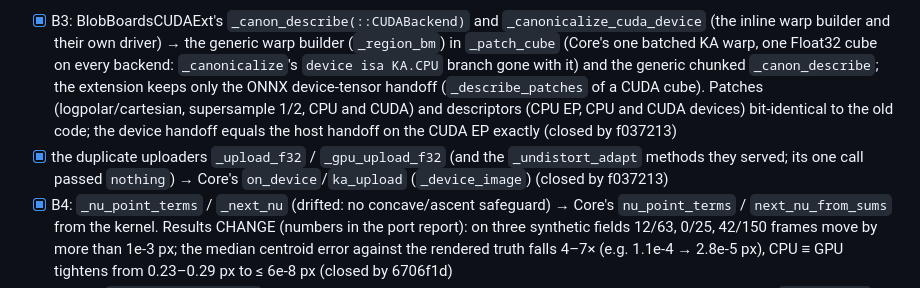
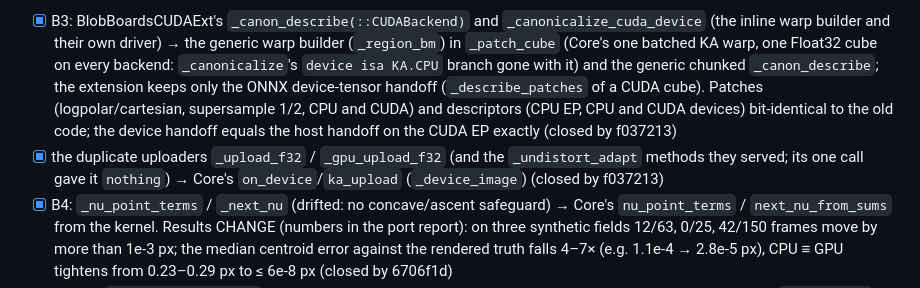
Before and after one commit to VisualGeometryToolkit/BlobBoards.jl, a Markdown page: .release/duplication-checklist.md, the part around the change. Rendered like a GitHub page.

Commit message:
duplication checklist: the uploaders' line in check_naming's words (temporary [sources] to the unregistered 0.9 stack)

```diff
--- a/.release/duplication-checklist.md
+++ b/.release/duplication-checklist.md
@@ -72,7 +72,7 @@ Source: cpu-gpu-twin-audit.md ("BlobBoards"), hoists-09.md ("the one-kernel gate
 `:backend_branch` / `:twin_name` rules (vgtk-hoists d3a02dbf, 9b14e0cb).
 
 - [x] B3: BlobBoardsCUDAExt's `_canon_describe(::CUDABackend)` and `_canonicalize_cuda_device` (the inline warp builder and their own driver) → the generic warp builder (`_region_bm`) in `_patch_cube` (Core's one batched KA warp, one Float32 cube on every backend: `_canonicalize`'s `device isa KA.CPU` branch gone with it) and the generic chunked `_canon_describe`; the extension keeps only the ONNX device-tensor handoff (`_describe_patches` of a CUDA cube). Patches (logpolar/cartesian, supersample 1/2, CPU and CUDA) and descriptors (CPU EP, CPU and CUDA devices) bit-identical to the old code; the device handoff equals the host handoff on the CUDA EP exactly (closed by f037213)
-- [x] the duplicate uploaders `_upload_f32` / `_gpu_upload_f32` (and the `_undistort_adapt` methods they served; its one call passed `nothing`) → Core's `on_device`/`ka_upload` (`_device_image`) (closed by f037213)
+- [x] the duplicate uploaders `_upload_f32` / `_gpu_upload_f32` (and the `_undistort_adapt` methods they served; its one call gave it `nothing`) → Core's `on_device`/`ka_upload` (`_device_image`) (closed by f037213)
 - [x] B4: `_nu_point_terms` / `_next_nu` (drifted: no concave/ascent safeguard) → Core's `nu_point_terms` / `next_nu_from_sums` from the kernel. Results CHANGE (numbers in the port report): on three synthetic fields 12/63, 0/25, 42/150 frames move by more than 1e-3 px; the median centroid error against the rendered truth falls 4–7× (e.g. 1.1e-4 → 2.8e-5 px), CPU ≡ GPU tightens from 0.23–0.29 px to ≤ 6e-8 px (closed by 6706f1d)
 - [x] gate hit `_execution_provider` (training.jl): a provider choice, no second computation → DUPLICATION.toml `[[backend]]` with the reason (closed by 71151ab)
 - [x] gate hit `detect_cpu`/`detect_gpu` (bmvc2026/_research): two different detectors (BlobBoards' and the VKS C library), not one on two backends → named for what they are, `detect_blobboards`/`detect_vks` (closed by 71151ab)
```
